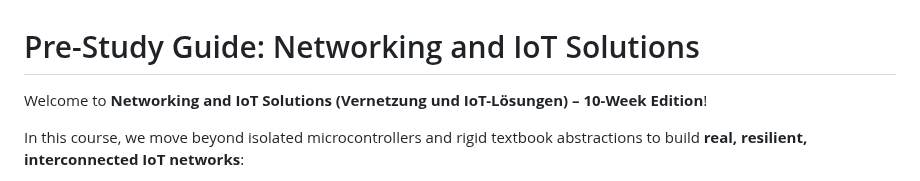
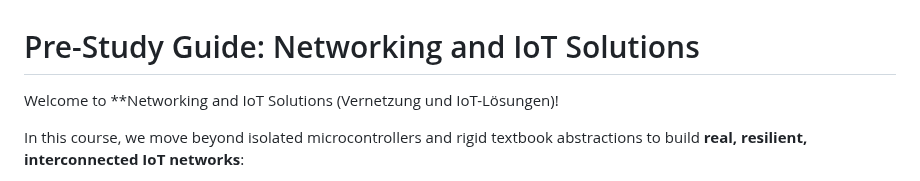
Before and after one commit to iotempire/iotempire-teaching, a Markdown page: full-classes/hsbi-networking-iot-10d/pre-study.md, the part around the change. Drawn GitHub-style.

Commit message:
Update pre-study guides to remove edition labels
Remove "(Vernetzung und IoT-Lösungen) – 10-Week Edition" text
Remove "(Sensorik und Aktorik) – 10-Day Edition" text

```diff
--- a/full-classes/hsbi-networking-iot-10d/pre-study.md
+++ b/full-classes/hsbi-networking-iot-10d/pre-study.md
@@ -1,6 +1,6 @@
 # Pre-Study Guide: Networking and IoT Solutions
 
-Welcome to **Networking and IoT Solutions (Vernetzung und IoT-Lösungen) – 10-Week Edition**!
+Welcome to **Networking and IoT Solutions (Vernetzung und IoT-Lösungen)!
 
 In this course, we move beyond isolated microcontrollers and rigid textbook abstractions to build **real, resilient, interconnected IoT networks**:
 - M5Stack edge nodes communicating locally via Wi-Fi and **ESP-NOW**.
```
Also changed, not shown: full-classes/hsbi-sensors-actuators-10d/pre-study.md (+1 -1 lines).
